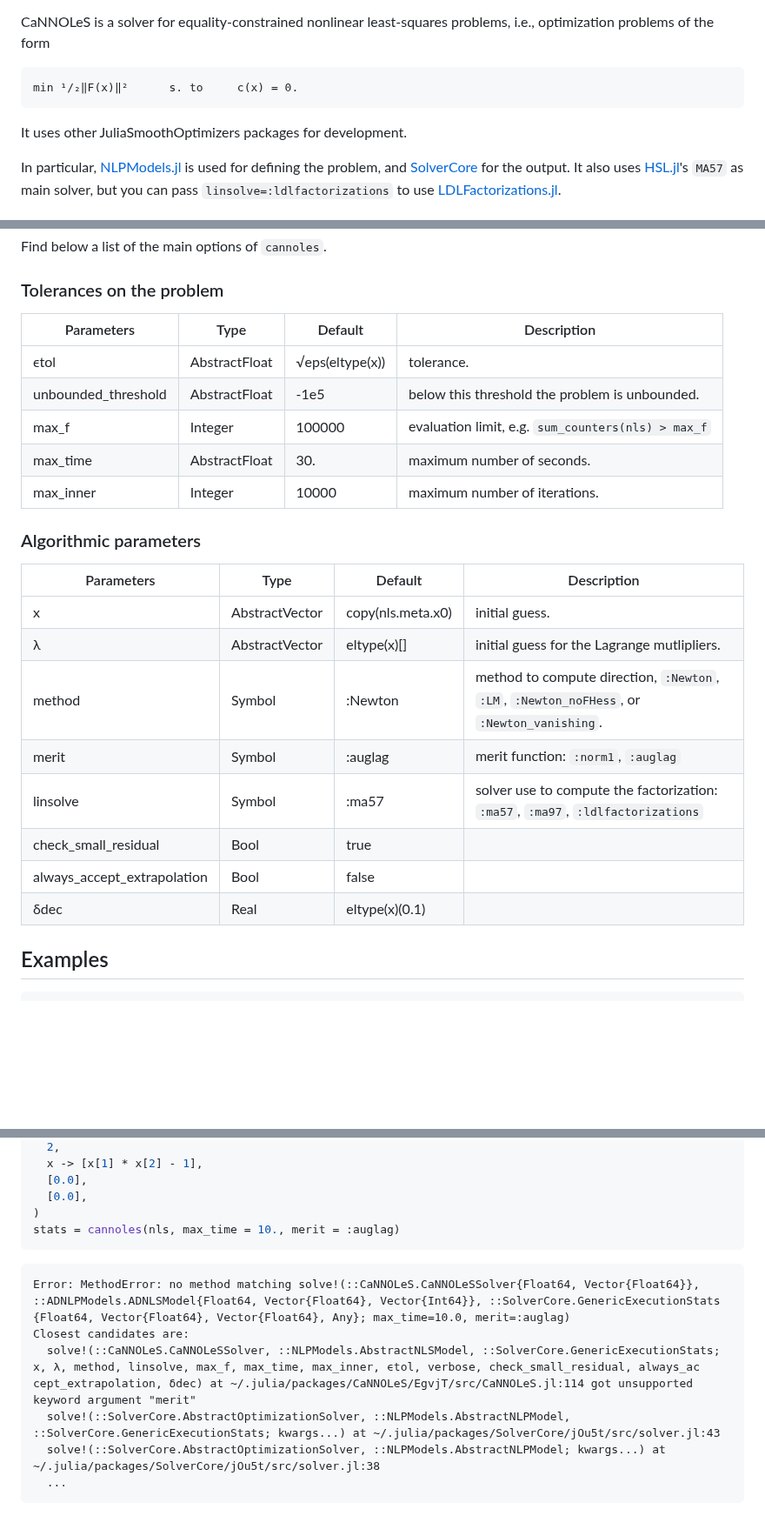
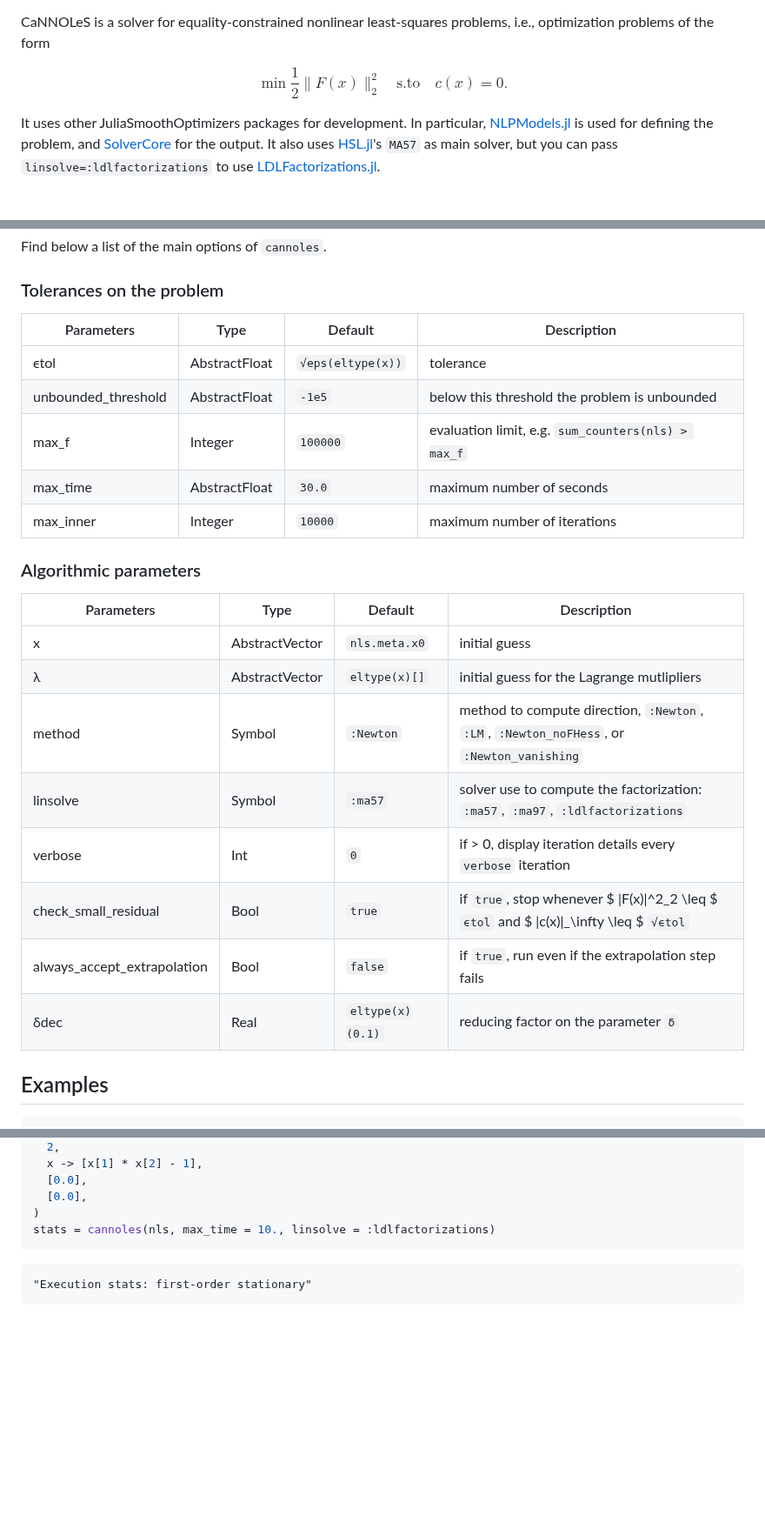
Before and after one commit to JuliaSmoothOptimizers/JSOTutorials.jl, a Markdown page: introduction-to-cannoles/index.md, 3 parts joined by grey strips. Shown at 87% size. GitHub-like rendering; blank space fills up the shorter version.

Commit message:
deploy: 12524a97463eaf40a3462051b184cd40e9ee8505

````diff
--- a/introduction-to-cannoles/index.md
+++ b/introduction-to-cannoles/index.md
@@ -14,10 +14,11 @@ tags:
 CaNNOLeS is a solver for equality-constrained nonlinear least-squares problems, i.e.,
 optimization problems of the form
 
-    min ¹/₂‖F(x)‖²      s. to     c(x) = 0.
+$$
+\min \frac{1}{2}\|F(x)\|^2_2 \quad \text{s.to} \quad c(x) = 0.
+$$
 
 It uses other JuliaSmoothOptimizers packages for development.
-
 In particular, [NLPModels.jl](https://github.com/JuliaSmoothOptimizers/NLPModels.jl) is used for defining the problem, and [SolverCore](https://github.com/JuliaSmoothOptimizers/SolverCore.jl) for the output.
 It also uses [HSL.jl](https://github.com/JuliaSmoothOptimizers/HSL.jl)'s `MA57` as main solver, but you can pass `linsolve=:ldlfactorizations` to use [LDLFactorizations.jl](https://github.com/JuliaSmoothOptimizers/LDLFactorizations.jl).
 
@@ -32,26 +33,26 @@ Find below a list of the main options of `cannoles`.
 
 ### Tolerances on the problem
 
-| Parameters           | Type          | Default         | Description                                        |
-| -------------------- | ------------- | --------------- | -------------------------------------------------- |
-| ϵtol                 | AbstractFloat | √eps(eltype(x)) | tolerance.                                         |
-| unbounded_threshold  | AbstractFloat | -1e5            | below this threshold the problem is unbounded.     |
-| max_f                | Integer       | 100000          | evaluation limit, e.g. `sum_counters(nls) > max_f` |
-| max_time             | AbstractFloat | 30.             | maximum number of seconds.                         |
-| max_inner            | Integer       | 10000           | maximum number of iterations.                      |
+| Parameters           | Type          | Default           | Description                                        |
+| -------------------- | ------------- | ----------------- | -------------------------------------------------- |
+| ϵtol                 | AbstractFloat | `√eps(eltype(x))` | tolerance                                          |
+| unbounded_threshold  | AbstractFloat | `-1e5`            | below this threshold the problem is unbounded      |
+| max_f                | Integer       | `100000`          | evaluation limit, e.g. `sum_counters(nls) > max_f` |
+| max_time             | AbstractFloat | `30.0`            | maximum number of seconds                          |
+| max_inner            | Integer       | `10000`           | maximum number of iterations                       |
 
 ### Algorithmic parameters
 
-| Parameters                  | Type           | Default           | Description                                        |
-| --------------------------- | -------------- | ----------------- | -------------------------------------------------- |
-| x                           | AbstractVector | copy(nls.meta.x0) | initial guess. |
-| λ                           | AbstractVector | eltype(x)[]       | initial guess for the Lagrange mutlipliers. |
-| method                      | Symbol         | :Newton           | method to compute direction, `:Newton`, `:LM`, `:Newton_noFHess`, or `:Newton_vanishing`. |
-| merit                       | Symbol         | :auglag           | merit function: `:norm1`, `:auglag` |
-| linsolve                    | Symbol         | :ma57             | solver use to compute the factorization: `:ma57`, `:ma97`, `:ldlfactorizations` |
-| check_small_residual        | Bool           | true              | |
-| always_accept_extrapolation | Bool           | false             | |
-| δdec                        | Real           | eltype(x)(0.1)    | |
+| Parameters                  | Type           | Default             | Description                                        |
+| --------------------------- | -------------- | ------------------- | -------------------------------------------------- |
+| x                           | AbstractVector | `nls.meta.x0`       | initial guess |
+| λ                           | AbstractVector | `eltype(x)[]`       | initial guess for the Lagrange mutlipliers |
+| method                      | Symbol         | `:Newton`           | method to compute direction, `:Newton`, `:LM`, `:Newton_noFHess`, or `:Newton_vanishing` |
+| linsolve                    | Symbol         | `:ma57`             | solver use to compute the factorization: `:ma57`, `:ma97`, `:ldlfactorizations` |
+| verbose                     | Int            | `0`                 | if > 0, display iteration details every `verbose` iteration |
+| check_small_residual        | Bool           | `true`              | if `true`, stop whenever $ \|F(x)\|^2_2 \leq $ ``ϵtol`` and $ \|c(x)\|_\infty \leq $ ``√ϵtol`` |
+| always_accept_extrapolation | Bool           | `false`             | if `true`, run even if the extrapolation step fails |
+| δdec                        | Real           | `eltype(x)(0.1)`    | reducing factor on the parameter `δ` |
 
 ## Examples
 
@@ -79,16 +80,9 @@ nls = ADNLSModel(
   [0.0],
   [0.0],
 )
-stats = cannoles(nls, max_time = 10., merit = :auglag)
+stats = cannoles(nls, max_time = 10., linsolve = :ldlfactorizations)
 ```
 
 ```
-Error: MethodError: no method matching solve!(::CaNNOLeS.CaNNOLeSSolver{Float64, Vector{Float64}}, ::ADNLPModels.ADNLSModel{Float64, Vector{Float64}, Vector{Int64}}, ::SolverCore.GenericExecutionStats
-{Float64, Vector{Float64}, Vector{Float64}, Any}; max_time=10.0, merit=:auglag)
-Closest candidates are:
-  solve!(::CaNNOLeS.CaNNOLeSSolver, ::NLPModels.AbstractNLSModel, ::SolverCore.GenericExecutionStats; x, λ, method, linsolve, max_f, max_time, max_inner, ϵtol, verbose, check_small_residual, always_ac
-cept_extrapolation, δdec) at ~/.julia/packages/CaNNOLeS/EgvjT/src/CaNNOLeS.jl:114 got unsupported keyword argument "merit"
-  solve!(::SolverCore.AbstractOptimizationSolver, ::NLPModels.AbstractNLPModel, ::SolverCore.GenericExecutionStats; kwargs...) at ~/.julia/packages/SolverCore/jOu5t/src/solver.jl:43
-  solve!(::SolverCore.AbstractOptimizationSolver, ::NLPModels.AbstractNLPModel; kwargs...) at ~/.julia/packages/SolverCore/jOu5t/src/solver.jl:38
-  ...
+"Execution stats: first-order stationary"
 ```
````
